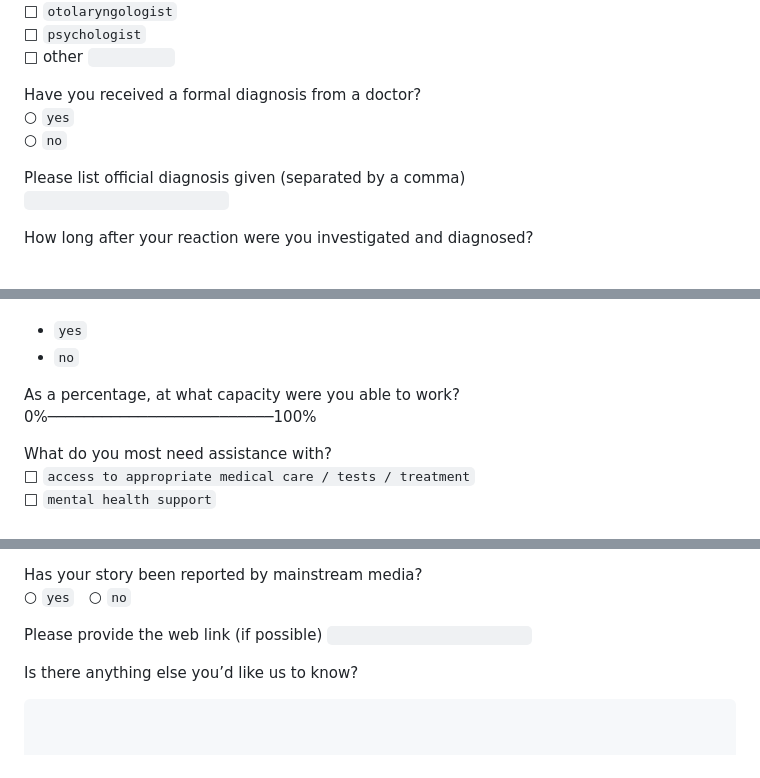
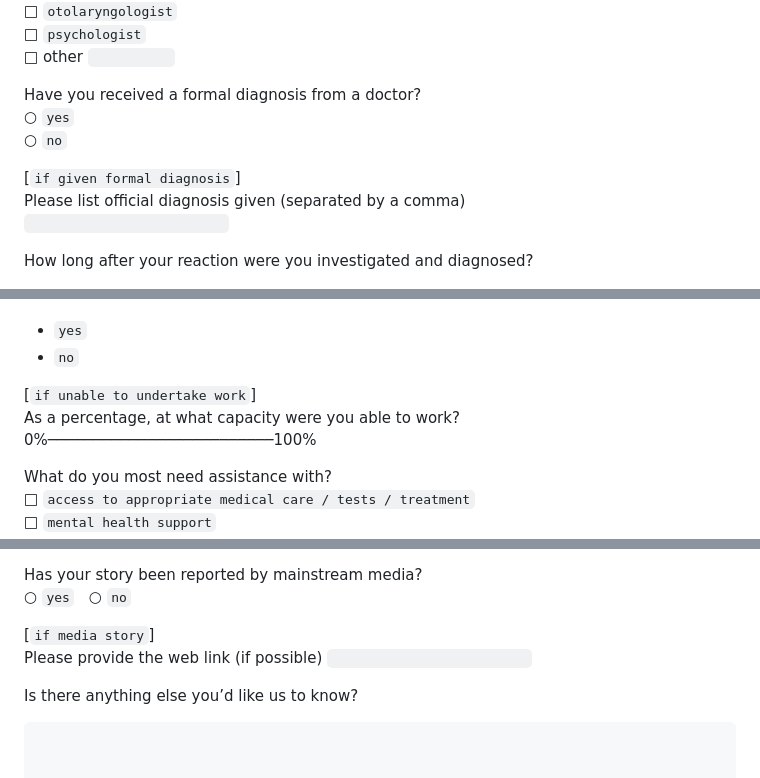
Before and after one commit to coverseau/vaccine-injury-profile, a Markdown page: questions.md, 3 parts joined by grey strips. GitHub-like rendering.

````diff
--- a/questions.md
+++ b/questions.md
@@ -341,6 +342,7 @@ What specialists have you been referred to?<br>
 Have you received a formal diagnosis from a doctor?<br>
 ○ `yes`<br> ○ `no`
 
+\[`if given formal diagnosis`\]<br>
 Please list official diagnosis given (separated by a comma)<br>
 `                         `
 
@@ -401,7 +403,7 @@ Have you been able to undertake _any_ work (including domestic work) during the
 * `yes`
 * `no`
 
-As a percentage, at what capacity were you able to work?<br>
+\[`if unable to undertake work`\]<br> As a percentage, at what capacity were you able to work?<br>
 0%─────────────────────────100%
 
 What do you most need assistance with?<br>
@@ -488,7 +490,7 @@ _For internal use only. We may contact you if we feel your story can provide fur
 Has your story been reported by mainstream media?<br>
 ○ `yes` &nbsp; ○ `no`
 
-Please provide the web link (if possible) `                         `
+\[`if media story`\]<br> Please provide the web link (if possible) `                         `
 
 Is there anything else you’d like us to know?
 ```
````
Also changed, not shown: other parts of questions.md (+10 -9 lines).
